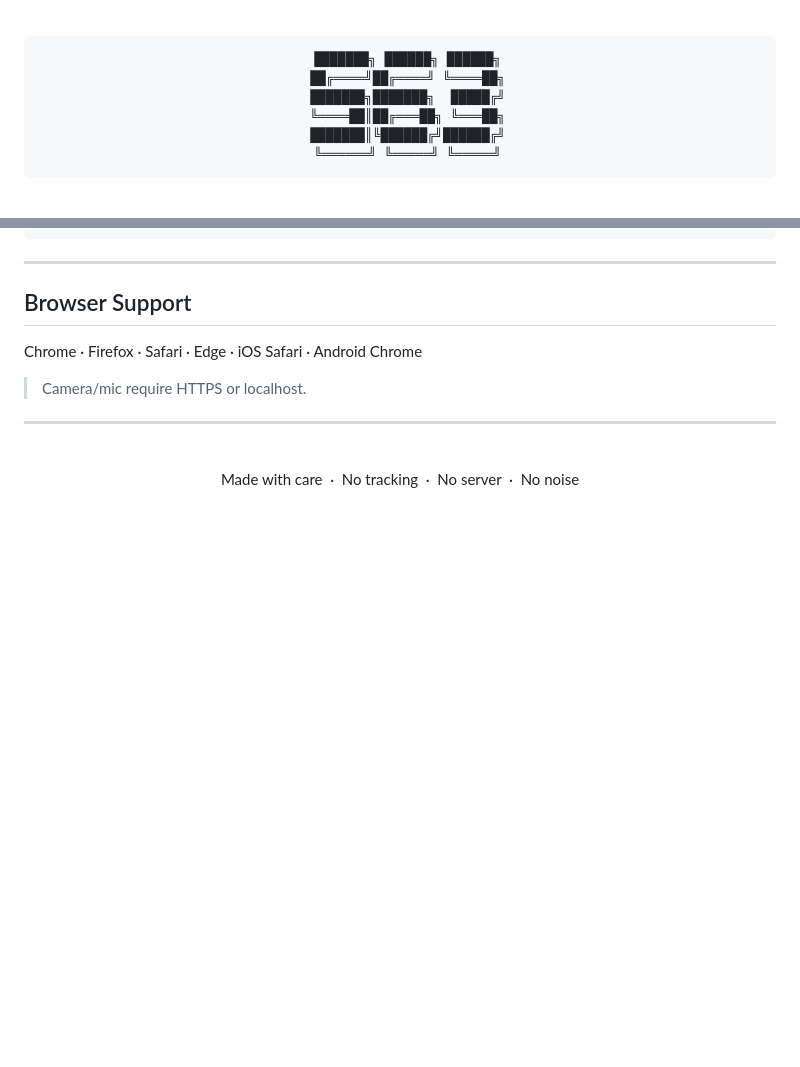
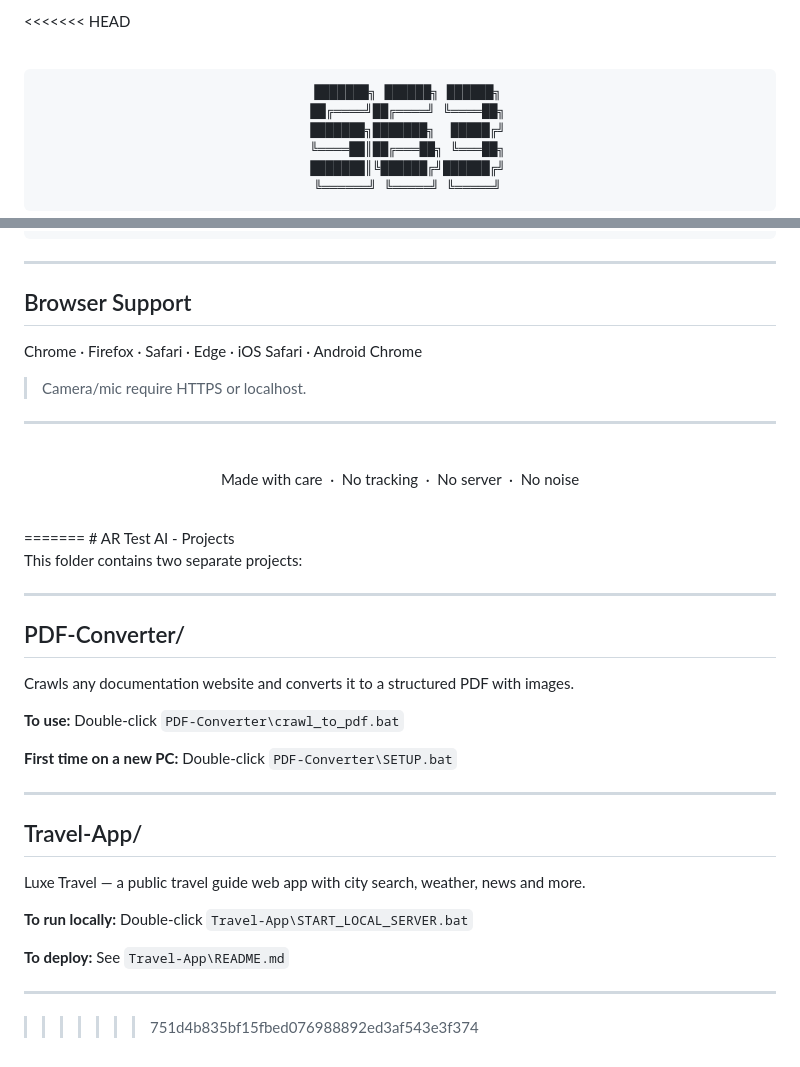
Before and after one commit to hfx563/nut, a Markdown page: README.md, 2 parts joined by grey strips. Drawn GitHub-style; blank space fills up the shorter version.

```diff
--- a/README.md
+++ b/README.md
@@ -1,3 +1,4 @@
+<<<<<<< HEAD
 <div align="center">
 
 <br />
@@ -148,3 +149,28 @@ Made with care &nbsp;·&nbsp; No tracking &nbsp;·&nbsp; No server &nbsp;·&nbsp
 <br />
 
 </div>
+=======
+# AR Test AI - Projects
+
+This folder contains two separate projects:
+
+---
+
+## PDF-Converter/
+Crawls any documentation website and converts it to a structured PDF with images.
+
+**To use:** Double-click `PDF-Converter\crawl_to_pdf.bat`
+
+**First time on a new PC:** Double-click `PDF-Converter\SETUP.bat`
+
+---
+
+## Travel-App/
+Luxe Travel — a public travel guide web app with city search, weather, news and more.
+
+**To run locally:** Double-click `Travel-App\START_LOCAL_SERVER.bat`
+
+**To deploy:** See `Travel-App\README.md`
+
+---
+>>>>>>> 751d4b835bf15fbed076988892ed3af543e3f374
```
